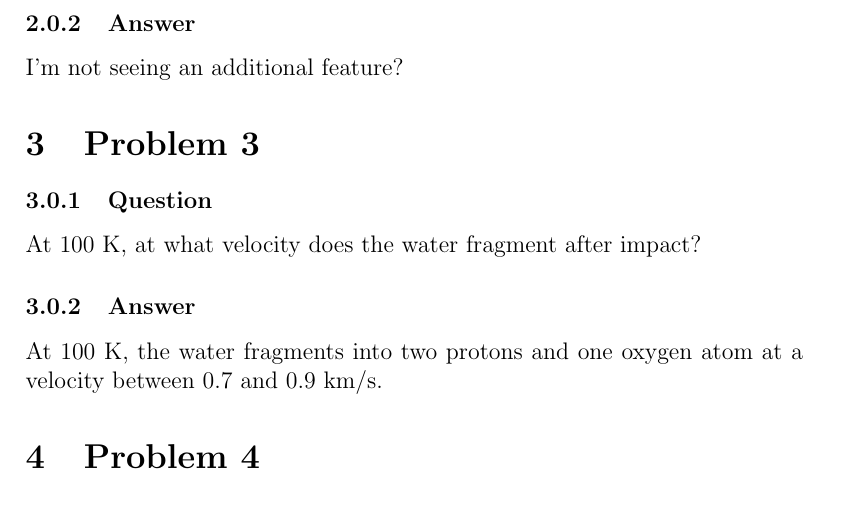
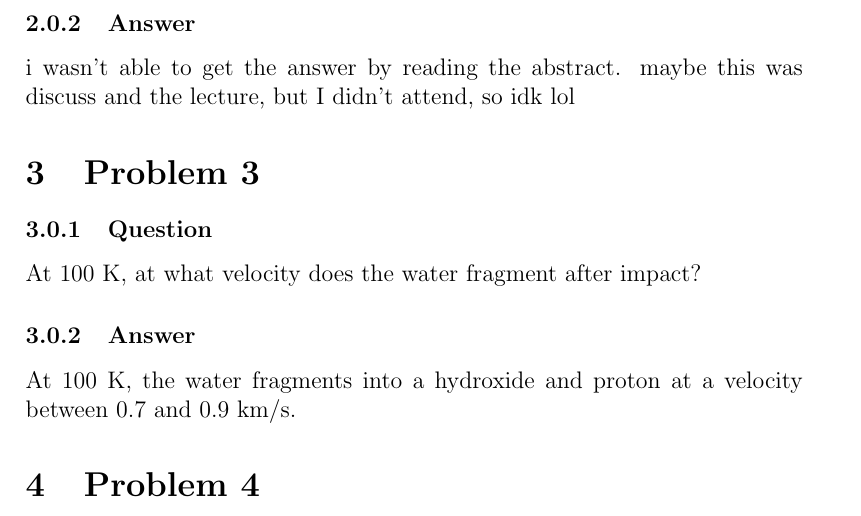
Before and after one commit to pkozlows/gw_senior_thesis, a LaTeX problem sheet (ch121a/hw4/hw4.tex): part of page 2 of 3, cut so that both start at the same text. Compiled offline with pdfLaTeX.

Commit message:
before sending

```diff
--- a/ch121a/hw4/hw4.tex
+++ b/ch121a/hw4/hw4.tex
@@ -14,12 +14,12 @@ ReaxFF uses a general relationship between bond distance and bond order on one h
 \subsubsection{Question}
 It is common in md to use point charges – in 2023, this is unacceptable! The charge equilibration (QEq) method was an innovative implementation in which the charge was distributed over the size of the atom. What additional feature could improve charge distribution even further? (HINT: read the abstract from the paper linked here)
 \subsubsection{Answer}
-I'm not seeing an additional feature?
+i wasn't able to get the answer by reading the abstract. maybe this was discuss and the lecture, but I didn't attend, so idk lol
 \section{Problem 3}
 \subsubsection{Question}
 At 100 K, at what velocity does the water fragment after impact?
 \subsubsection{Answer}
-At 100 K, the water fragments into two protons and one oxygen atom at a velocity between 0.7 and 0.9 km/s.
+At 100 K, the water fragments into a hydroxide and proton at a velocity between 0.7 and 0.9 km/s.
 \section{Problem 4}
 \subsection{Part a}
 \subsubsection{Question}
```
Also changed, not shown: ch121a/hw4/hw4.pdf, 5 other files.
